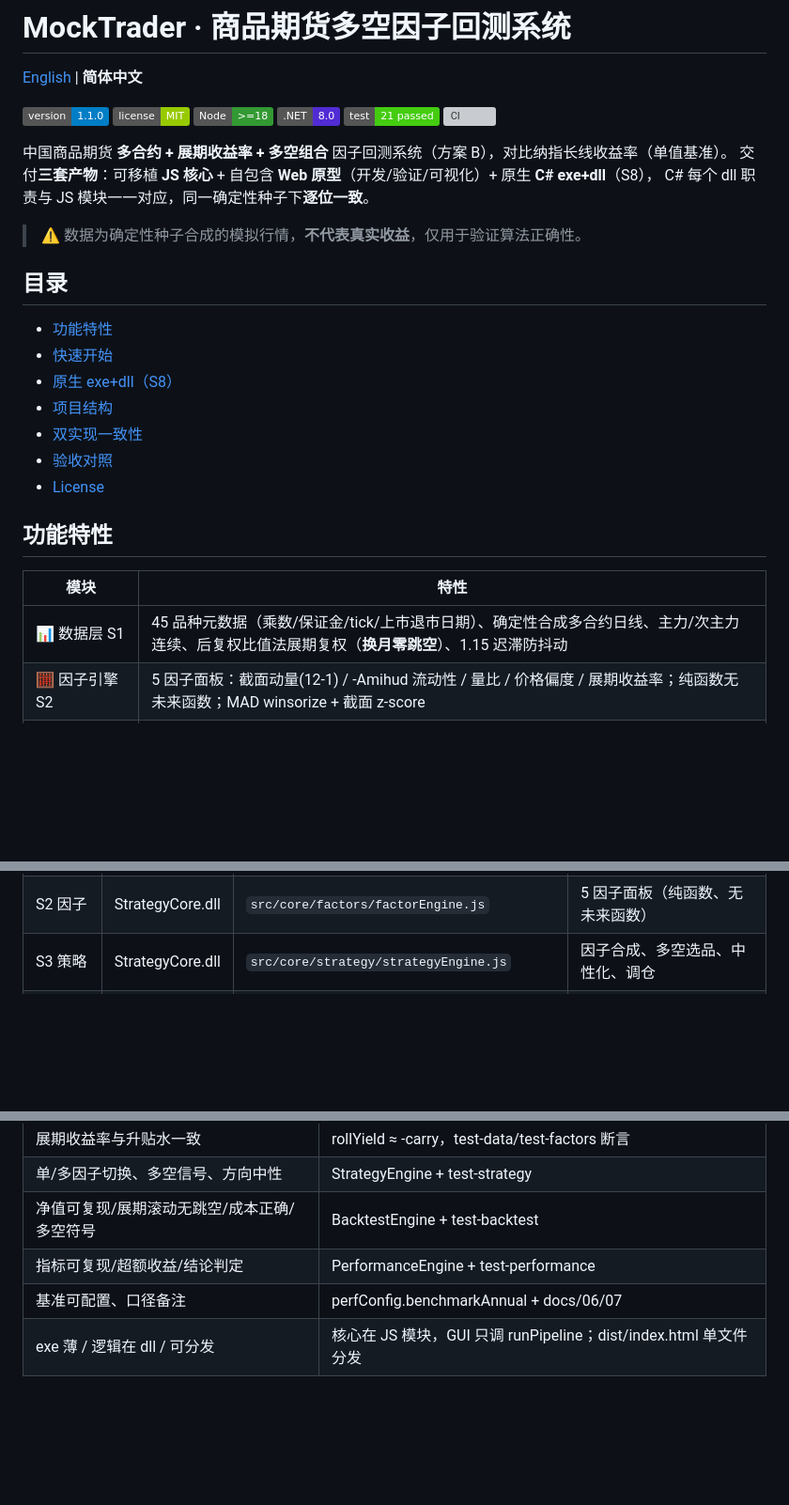
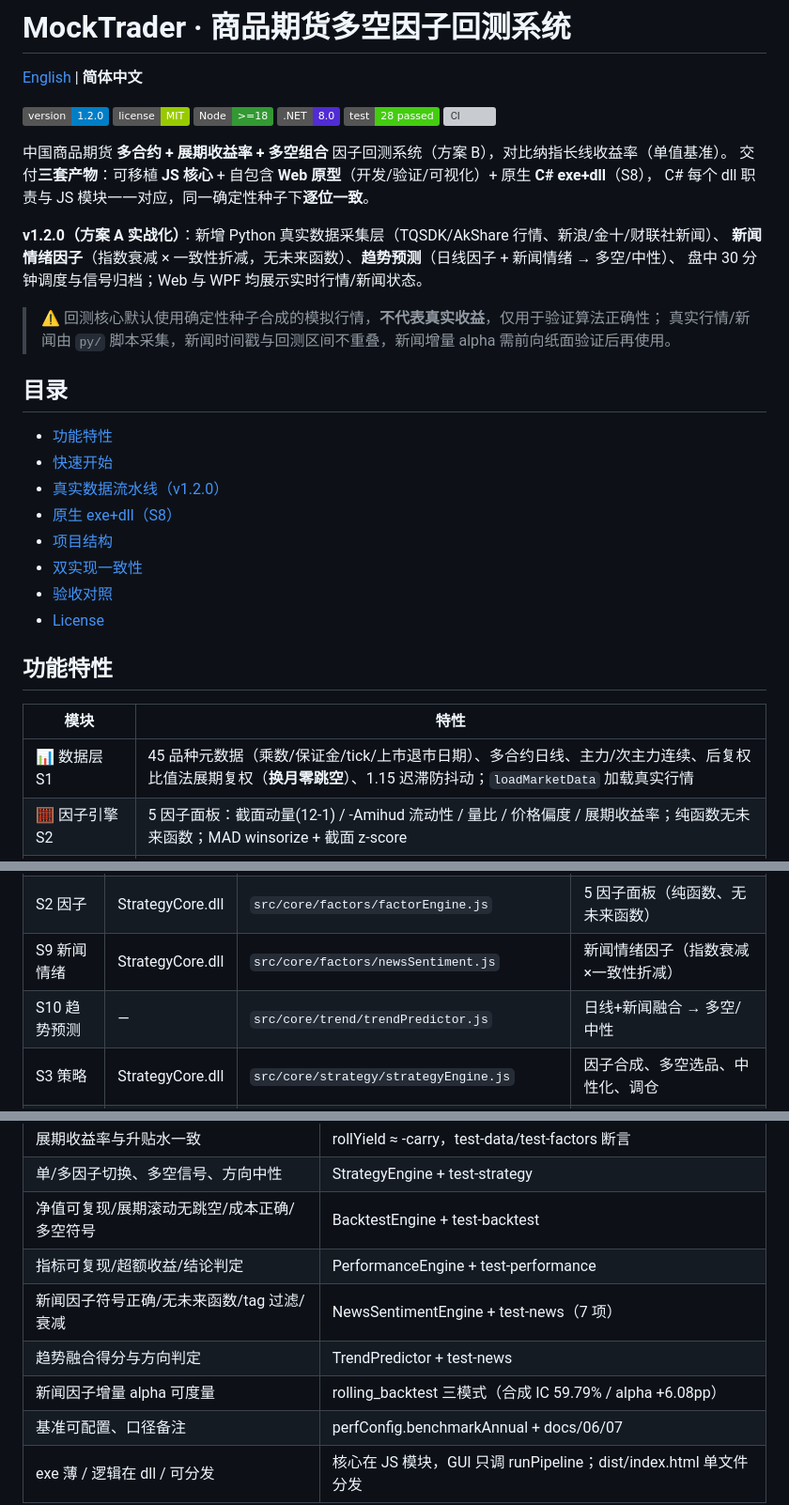
Before and after one commit to Misaka4396/MockTrader, a Markdown page: README.zh.md, 3 parts joined by grey strips. Shown at 94% size. Drawn GitHub-style; badges without logos; blank space fills up the shorter version; grey boxes are pictures that could not be loaded.

```diff
--- a/README.zh.md
+++ b/README.zh.md
@@ -2,23 +2,29 @@
 
 [English](README.md) | **简体中文**
 
-[![Version](https://img.shields.io/badge/version-1.1.0-blue.svg)](https://github.com/Misaka4396/MockTrader/releases)
+[![Version](https://img.shields.io/badge/version-1.2.0-blue.svg)](https://github.com/Misaka4396/MockTrader/releases)
 [![License](https://img.shields.io/badge/license-MIT-green.svg)](LICENSE)
 [![Node](https://img.shields.io/badge/Node-%3E%3D18-339933.svg)](package.json)
 [![.NET](https://img.shields.io/badge/.NET-8.0-512BD4.svg)](cs/)
-[![Test](https://img.shields.io/badge/test-21%20passed-brightgreen.svg)](test/)
+[![Test](https://img.shields.io/badge/test-28%20passed-brightgreen.svg)](test/)
 [![CI](https://github.com/Misaka4396/MockTrader/actions/workflows/ci.yml/badge.svg)](https://github.com/Misaka4396/MockTrader/actions/workflows/ci.yml)
 
 中国商品期货 **多合约 + 展期收益率 + 多空组合** 因子回测系统（方案 B），对比纳指长线收益率（单值基准）。
 交付**三套产物**：可移植 **JS 核心** + 自包含 **Web 原型**（开发/验证/可视化）+ 原生 **C# exe+dll**（S8），
 C# 每个 dll 职责与 JS 模块一一对应，同一确定性种子下**逐位一致**。
 
-> ⚠️ 数据为确定性种子合成的模拟行情，**不代表真实收益**，仅用于验证算法正确性。
+**v1.2.0（方案 A 实战化）**：新增 Python 真实数据采集层（TQSDK/AkShare 行情、新浪/金十/财联社新闻）、
+**新闻情绪因子**（指数衰减 × 一致性折减，无未来函数）、**趋势预测**（日线因子 + 新闻情绪 → 多空/中性）、
+盘中 30 分钟调度与信号归档；Web 与 WPF 均展示实时行情/新闻状态。
+
+> ⚠️ 回测核心默认使用确定性种子合成的模拟行情，**不代表真实收益**，仅用于验证算法正确性；
+> 真实行情/新闻由 `py/` 脚本采集，新闻时间戳与回测区间不重叠，新闻增量 alpha 需前向纸面验证后再使用。
 
 ## 目录
 
 - [功能特性](#功能特性)
 - [快速开始](#快速开始)
+- [真实数据流水线（v1.2.0）](#真实数据流水线v120)
 - [原生 exe+dll（S8）](#原生-exedlls8)
 - [项目结构](#项目结构)
 - [双实现一致性](#双实现一致性)
@@ -29,7 +35,7 @@ C# 每个 dll 职责与 JS 模块一一对应，同一确定性种子下**逐位
 
 | 模块 | 特性 |
 |------|------|
-| 📊 数据层 S1 | 45 品种元数据（乘数/保证金/tick/上市退市日期）、确定性合成多合约日线、主力/次主力连续、后复权比值法展期复权（**换月零跳空**）、1.15 迟滞防抖动 |
+| 📊 数据层 S1 | 45 品种元数据（乘数/保证金/tick/上市退市日期）、多合约日线、主力/次主力连续、后复权比值法展期复权（**换月零跳空**）、1.15 迟滞防抖动；`loadMarketData` 加载真实行情 |
 | 🧮 因子引擎 S2 | 5 因子面板：截面动量(12-1) / -Amihud 流动性 / 量比 / 价格偏度 / 展期收益率；纯函数无未来函数；MAD winsorize + 截面 z-score |
 | 🎯 策略引擎 S3 | 因子合成（等权/IC 加权/自定义）、多 5 空 5 多空选品、方向中性、月度/周度调仓、缓冲带降换手 |
 | 💰 回测引擎 S4 | 逐日盯市、保证金与 1.5 倍杠杆上限、t+1 收盘成交（无前视）、双边手续费+滑点、展期自动换月、退市强平、爆仓保护 |
@@ -95,4 +116,6 @@ release/           原生 exe+dll 产物（由 Release 附件分发，不入库
 | S2 因子 | StrategyCore.dll | `src/core/factors/factorEngine.js` | 5 因子面板（纯函数、无未来函数） |
+| S9 新闻情绪 | StrategyCore.dll | `src/core/factors/newsSentiment.js` | 新闻情绪因子（指数衰减×一致性折减） |
+| S10 趋势预测 | — | `src/core/trend/trendPredictor.js` | 日线+新闻融合 → 多空/中性 |
 | S3 策略 | StrategyCore.dll | `src/core/strategy/strategyEngine.js` | 因子合成、多空选品、中性化、调仓 |
 | S4 回测 | StrategyCore.dll | `src/core/backtest/backtestEngine.js` | 保证金/乘数/逐日盯市/展期滚动/成本 |
 | S5 绩效 | StrategyCore.dll | `src/core/performance/performanceEngine.js` | 指标 + 纳指长线基准对比 |
@@ -111,6 +134,9 @@ release/           原生 exe+dll 产物（由 Release 附件分发，不入库
 | 单/多因子切换、多空信号、方向中性 | StrategyEngine + test-strategy |
 | 净值可复现/展期滚动无跳空/成本正确/多空符号 | BacktestEngine + test-backtest |
 | 指标可复现/超额收益/结论判定 | PerformanceEngine + test-performance |
+| 新闻因子符号正确/无未来函数/tag 过滤/衰减 | NewsSentimentEngine + test-news（7 项） |
+| 趋势融合得分与方向判定 | TrendPredictor + test-news |
+| 新闻因子增量 alpha 可度量 | rolling_backtest 三模式（合成 IC 59.79% / alpha +6.08pp） |
 | 基准可配置、口径备注 | perfConfig.benchmarkAnnual + docs/06/07 |
 | exe 薄 / 逻辑在 dll / 可分发 | 核心在 JS 模块，GUI 只调 runPipeline；dist/index.html 单文件分发 |
 
```
Also changed, not shown: other parts of README.zh.md (+31 -16 lines), README.md (+40 -18 lines), RELEASE_NOTES_v1.2.0.md (added, +35 -0 lines).
